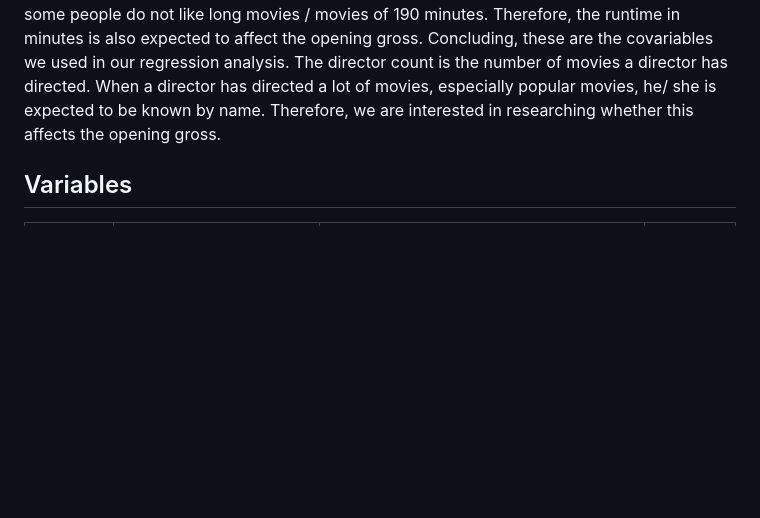
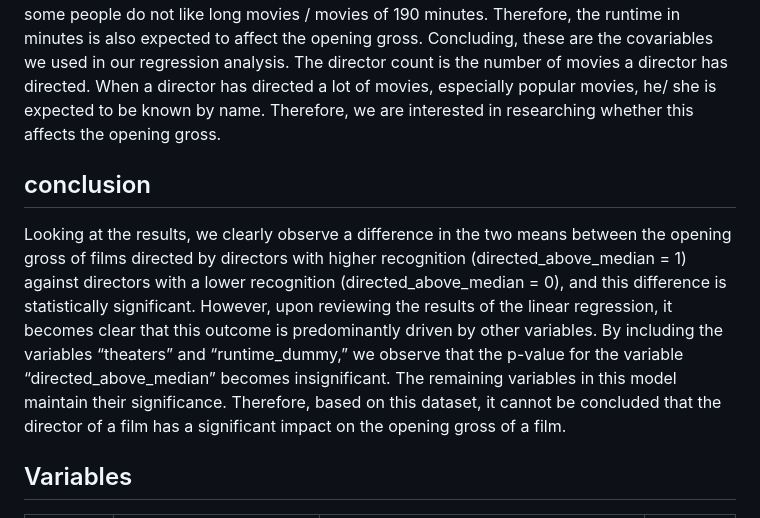
Before and after one commit to course-dprep/Investigating-IMDB-data, a Markdown page: README.md, the part around the change. GitHub-like rendering; blank space fills up the shorter version.

Commit message:
Update README.md
updated the read me with a conclusion

```diff
--- a/README.md
+++ b/README.md
@@ -15,6 +15,9 @@ How much does the director of the movie influence the opening gross of the movie
 To collect the data a web scraper was built to collect the data from Boxofficemojo. Several data sets were collector from developer IMDB such as; title.basics.tsv.gz, title.crew.tsv.gz, name.basics.tsv.gz. From Box Office Mojo a web scraper was build to collect the following data; title, opening gross and amount of theaters. For the opening gross of a movie only the data for the top 1000 movies were available, for that reason the data from Box Office Mojo has been merged with the data of IMDB. The result were 992 observations out of 1000. The data had the be merged three several times to link all the different data sets with each other.
 
 For our regression analysis, we will use director_count as the independent variable of interest in the regression of the opening gross of movies on Imdb. As covariables, we used runtime in minutes and amount of theaters that the film was played in, as we expected that these variables would affect the opening gross. Probably, the more theaters the movie is played in, the higher the opening gross would be. Thus, a positive relationship is expected. Additionally, some people do not like long movies / movies of 190 minutes. Therefore,  the runtime in minutes is also expected to affect the opening gross. Concluding, these are the covariables we used in our regression analysis. The director count is the number of movies a director has directed. When a director has directed a lot of movies, especially popular movies,  he/ she is expected to be known by name. Therefore, we are interested in researching whether this affects the opening gross.
+
+## conclusion
+Looking at the results, we clearly observe a difference in the two means between the opening gross of films directed by directors with higher recognition (directed_above_median = 1) against directors with a lower recognition (directed_above_median = 0), and this difference is statistically significant. However, upon reviewing the results of the linear regression, it becomes clear that this outcome is predominantly driven by other variables. By including the variables “theaters” and “runtime_dummy,” we observe that the p-value for the variable “directed_above_median” becomes insignificant. The remaining variables in this model maintain their significance. Therefore, based on this dataset, it cannot be concluded that the director of a film has a significant impact on the opening gross of a film.
 
 ## Variables
 
```
